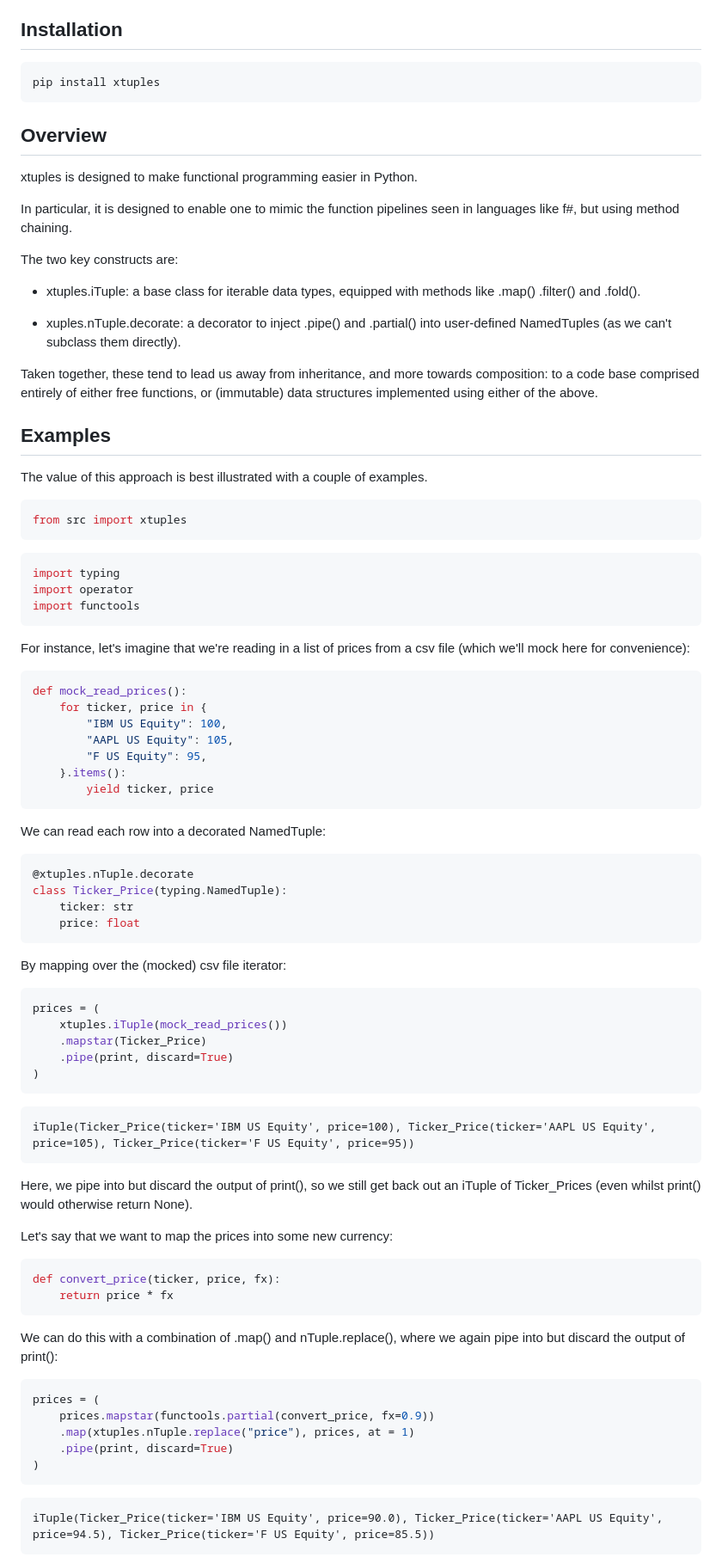
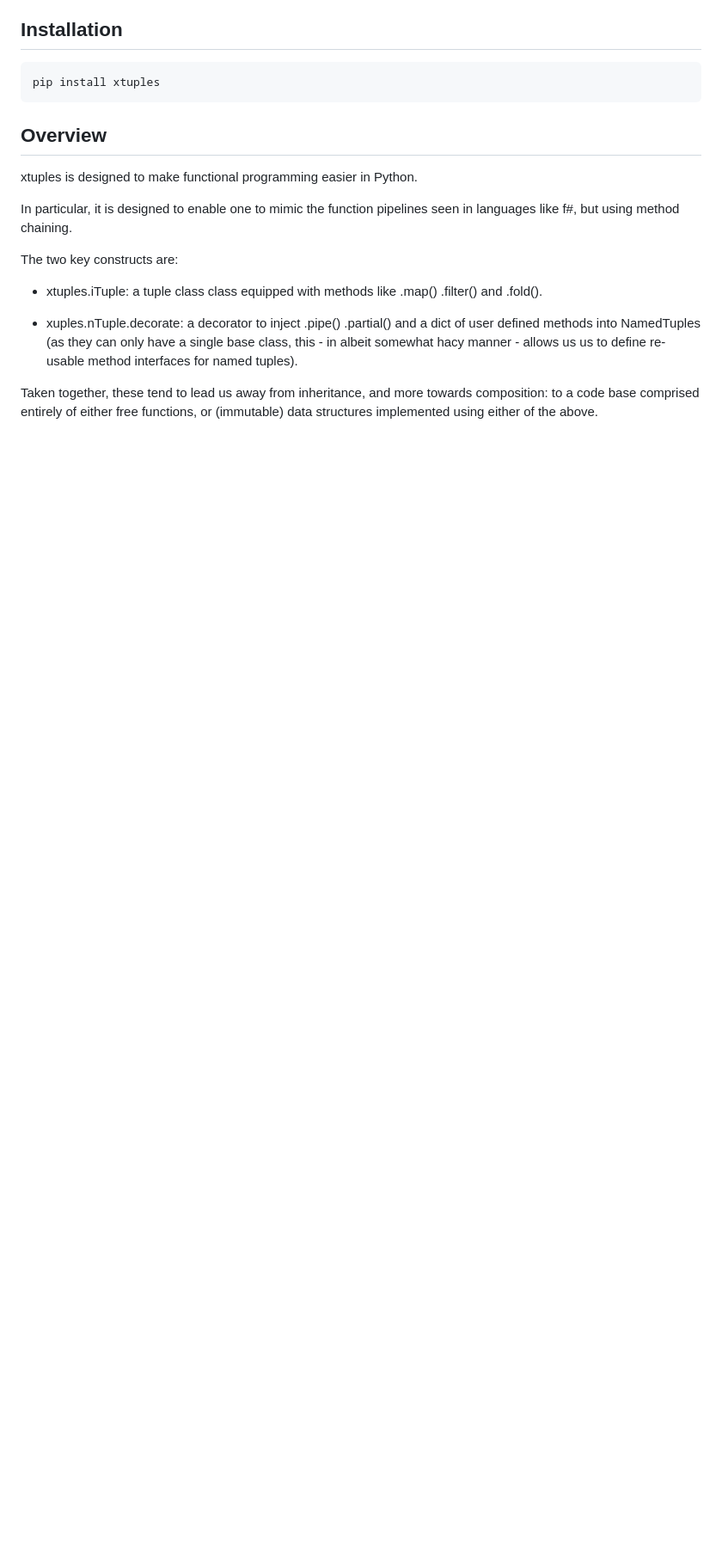
Before and after one commit to tomjrwilliams/xtuples, a Markdown page: README.md, the part around one of its changes. Shown at 86% size. GitHub-like rendering; blank space fills up the shorter version.

````diff
--- a/README.md
+++ b/README.md
@@ -29,86 +29,8 @@ In particular, it is designed to enable one to mimic the function pipelines seen
 
 The two key constructs are:
 
-- xtuples.iTuple: a base class for iterable data types, equipped with methods like .map() .filter() and .fold().
+- xtuples.iTuple: a tuple class class equipped with methods like .map() .filter() and .fold().
 
-- xuples.nTuple.decorate: a decorator to inject .pipe() and .partial() into user-defined NamedTuples (as we can't subclass them directly).
+- xuples.nTuple.decorate: a decorator to inject .pipe() .partial() and a dict of user defined methods into NamedTuples (as they can only have a single base class, this - in albeit somewhat hacy manner - allows us us to define re-usable method interfaces for named tuples).
 
 Taken together, these tend to lead us away from inheritance, and more towards composition: to a code base comprised entirely of either free functions, or (immutable) data structures implemented using either of the above.
-
-## Examples
-
-The value of this approach is best illustrated with a couple of examples.
-
-
-```python
-from src import xtuples
-```
-
-
-```python
-import typing
-import operator
-import functools
-```
-
-For instance, let's imagine that we're reading in a list of prices from a csv file (which we'll mock here for convenience):
-
-
-```python
-def mock_read_prices():
-    for ticker, price in {
-        "IBM US Equity": 100,
-        "AAPL US Equity": 105,
-        "F US Equity": 95,
-    }.items():
-        yield ticker, price
-```
-
-We can read each row into a decorated NamedTuple:
-
-
-```python
-@xtuples.nTuple.decorate
-class Ticker_Price(typing.NamedTuple):
-    ticker: str
-    price: float
-```
-
-By mapping over the (mocked) csv file iterator:
-
-
-```python
-prices = (
-    xtuples.iTuple(mock_read_prices())
-    .mapstar(Ticker_Price)
-    .pipe(print, discard=True)
-)
-```
-
-    iTuple(Ticker_Price(ticker='IBM US Equity', price=100), Ticker_Price(ticker='AAPL US Equity', price=105), Ticker_Price(ticker='F US Equity', price=95))
-
-
-Here, we pipe into but discard the output of print(), so we still get back out an iTuple of Ticker_Prices (even whilst print() would otherwise return None).
-
-Let's say that we want to map the prices into some new currency:
-
-
-```python
-def convert_price(ticker, price, fx):
-    return price * fx
-```
-
-We can do this with a combination of .map() and nTuple.replace(), where we again pipe into but discard the output of print():
-
-
-```python
-prices = (
-    prices.mapstar(functools.partial(convert_price, fx=0.9))
-    .map(xtuples.nTuple.replace("price"), prices, at = 1)
-    .pipe(print, discard=True)
-)
-```
-
-    iTuple(Ticker_Price(ticker='IBM US Equity', price=90.0), Ticker_Price(ticker='AAPL US Equity', price=94.5), Ticker_Price(ticker='F US Equity', price=85.5))
-
-
````
Also changed, not shown: other parts of README.md (+150 -150 lines).
